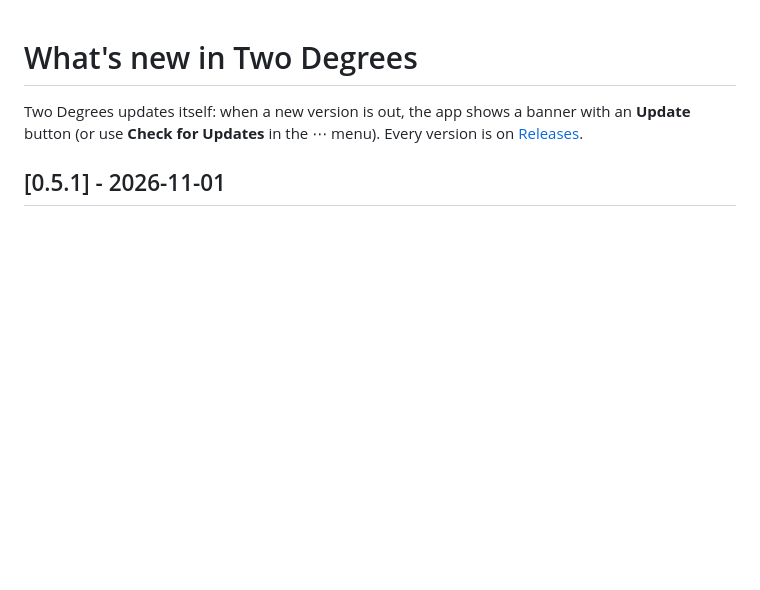
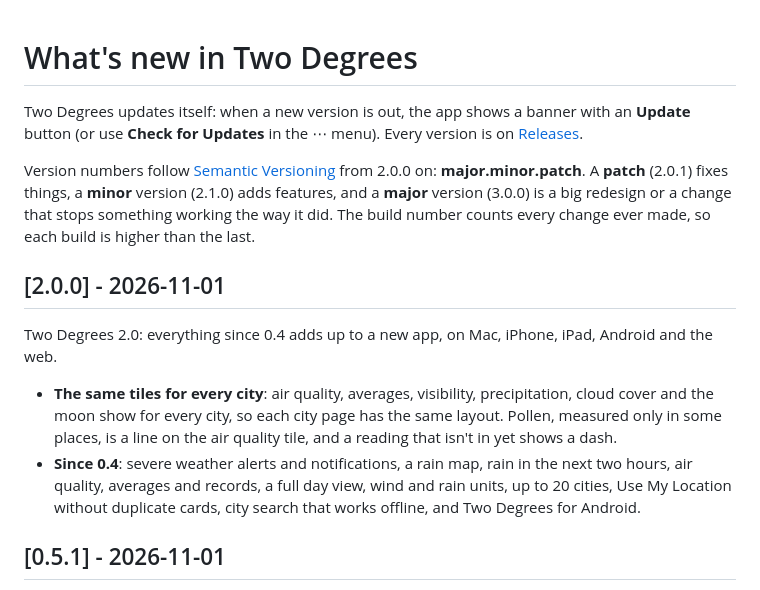
Before and after one commit to bradleycowdrey/two-degrees, a Markdown page: CHANGELOG.md, the part around the change. GitHub-like rendering; blank space fills up the shorter version.

Commit message:
Changelog: 2.0.0 notes and the versioning rules (semantic versioning from 2.0.0)
Co-Authored-By: Claude Opus 5.5 <noreply@anthropic.com>
Claude-Session: https://claude.ai/code/session_014XBPgVSosxkwyDptpY7qX5

```diff
--- a/CHANGELOG.md
+++ b/CHANGELOG.md
@@ -2,6 +2,22 @@
 
 Two Degrees updates itself: when a new version is out, the app shows a banner with an **Update** button
 (or use **Check for Updates** in the ⋯ menu). Every version is on [Releases](https://github.com/bradleycowdrey/two-degrees/releases).
+
+Version numbers follow [Semantic Versioning](https://semver.org) from 2.0.0 on: **major.minor.patch**.
+A **patch** (2.0.1) fixes things, a **minor** version (2.1.0) adds features, and a **major** version
+(3.0.0) is a big redesign or a change that stops something working the way it did. The build number
+counts every change ever made, so each build is higher than the last.
+
+## [2.0.0] - 2026-11-01
+
+Two Degrees 2.0: everything since 0.4 adds up to a new app, on Mac, iPhone, iPad, Android and the web.
+
+- **The same tiles for every city**: air quality, averages, visibility, precipitation, cloud cover and
+  the moon show for every city, so each city page has the same layout. Pollen, measured only in some
+  places, is a line on the air quality tile, and a reading that isn't in yet shows a dash.
+- **Since 0.4**: severe weather alerts and notifications, a rain map, rain in the next two hours, air
+  quality, averages and records, a full day view, wind and rain units, up to 20 cities, Use My
+  Location without duplicate cards, city search that works offline, and Two Degrees for Android.
 
 ## [0.5.1] - 2026-11-01
 
```
